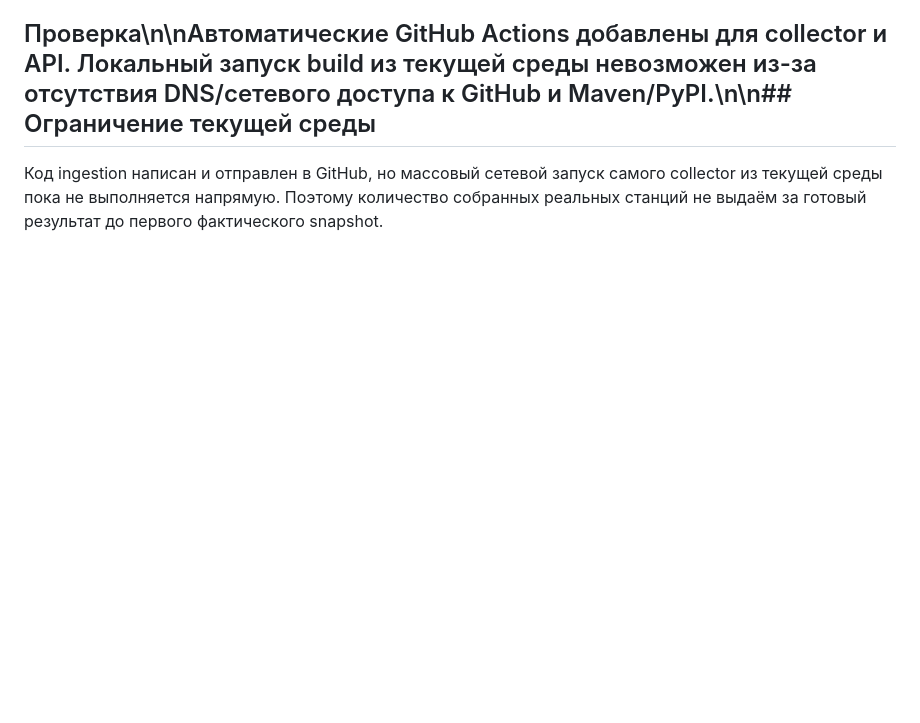
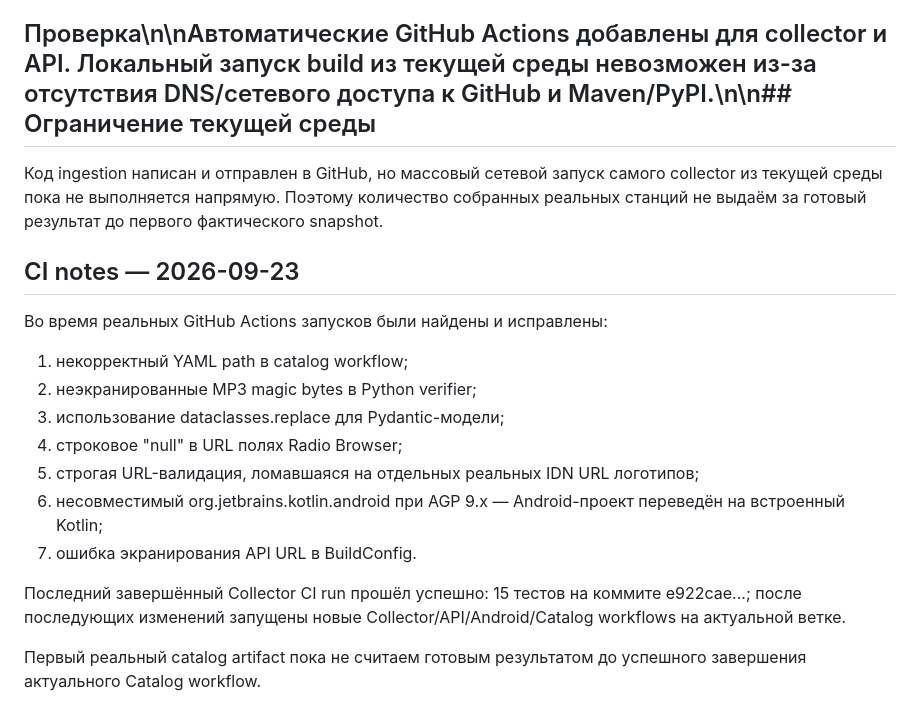
Before and after one commit to mellefresh13-tech/radio-world-auto, a Markdown page: docs/PROJECT_STATUS.md, the part around the change. GitHub-like rendering; blank space fills up the shorter version.

Commit message:
docs: record latest CI debugging findings

```diff
--- a/docs/PROJECT_STATUS.md
+++ b/docs/PROJECT_STATUS.md
@@ -78,3 +78,20 @@ AGP 9.4 поддерживает API 37 и JDK 17; Media3 1.11.1 выпущен
 ## Проверка\n\nАвтоматические GitHub Actions добавлены для collector и API. Локальный запуск build из текущей среды невозможен из-за отсутствия DNS/сетевого доступа к GitHub и Maven/PyPI.\n\n## Ограничение текущей среды
 
 Код ingestion написан и отправлен в GitHub, но массовый сетевой запуск самого collector из текущей среды пока не выполняется напрямую. Поэтому количество собранных реальных станций не выдаём за готовый результат до первого фактического snapshot.
+
+
+## CI notes — 2026-09-23
+
+Во время реальных GitHub Actions запусков были найдены и исправлены:
+
+1. некорректный YAML path в catalog workflow;
+2. неэкранированные MP3 magic bytes в Python verifier;
+3. использование dataclasses.replace для Pydantic-модели;
+4. строковое "null" в URL полях Radio Browser;
+5. строгая URL-валидация, ломавшаяся на отдельных реальных IDN URL логотипов;
+6. несовместимый org.jetbrains.kotlin.android при AGP 9.x — Android-проект переведён на встроенный Kotlin;
+7. ошибка экранирования API URL в BuildConfig.
+
+Последний завершённый Collector CI run прошёл успешно: 15 тестов на коммите e922cae...; после последующих изменений запущены новые Collector/API/Android/Catalog workflows на актуальной ветке.
+
+Первый реальный catalog artifact пока не считаем готовым результатом до успешного завершения актуального Catalog workflow.
```
